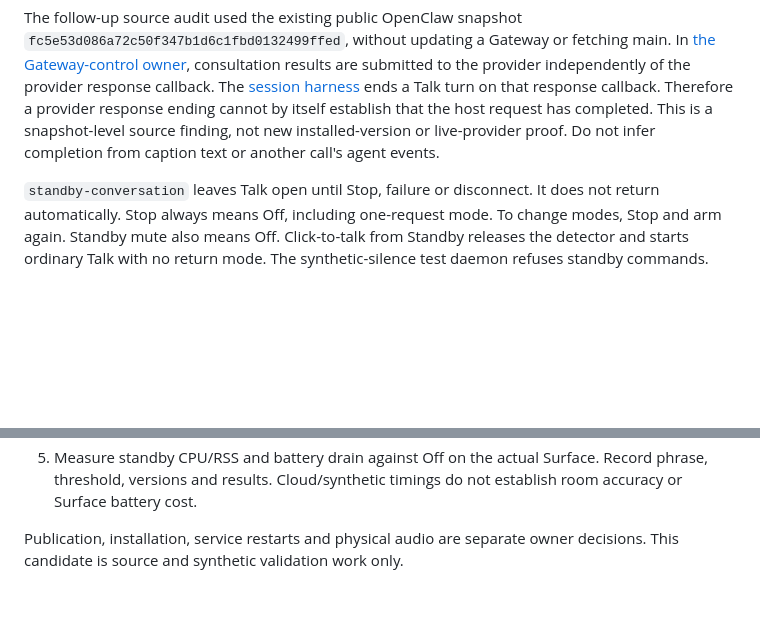
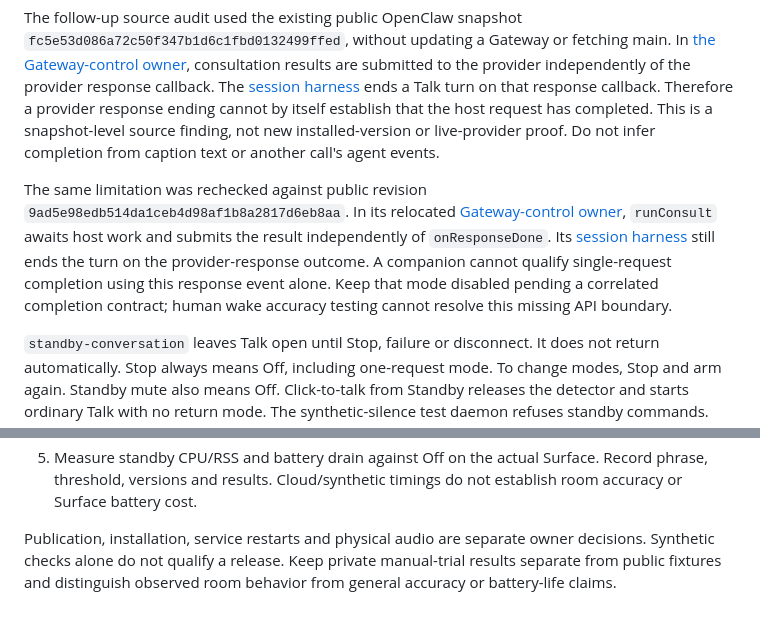
Before and after one commit to brokemac79/omarchy-openclaw-voice, a Markdown page: docs/WAKE-WORD.md, 2 parts joined by grey strips. Drawn GitHub-style; blank space fills up the shorter version.

Commit message:
docs: verify single-request boundary against pinned gateway build

```diff
--- a/docs/WAKE-WORD.md
+++ b/docs/WAKE-WORD.md
@@ -290,6 +290,16 @@ cannot by itself establish that the host request has completed. This is a
 snapshot-level source finding, not new installed-version or live-provider proof.
 Do not infer completion from caption text or another call's agent events.
 
+The same limitation was rechecked against public revision
+`9ad5e98edb514da1ceb4d98af1b8a2817d6eb8aa`. In its relocated
+[Gateway-control owner](https://github.com/openclaw/openclaw/blob/9ad5e98edb514da1ceb4d98af1b8a2817d6eb8aa/src/gateway/talk/client-gateway-control.ts),
+`runConsult` awaits host work and submits the result independently of
+`onResponseDone`. Its [session harness](https://github.com/openclaw/openclaw/blob/9ad5e98edb514da1ceb4d98af1b8a2817d6eb8aa/src/talk/realtime-session-harness.ts)
+still ends the turn on the provider-response outcome. A companion cannot
+qualify single-request completion using this response event alone. Keep that
+mode disabled pending a correlated completion contract; human wake accuracy
+testing cannot resolve this missing API boundary.
+
 `standby-conversation` leaves Talk open until Stop, failure or disconnect. It
 does not return automatically. Stop always means Off, including one-request
 mode. To change modes, Stop and arm again. Standby mute also means Off.
@@ -338,4 +348,6 @@ the installed release until that trial is authorized:
    not establish room accuracy or Surface battery cost.
 
 Publication, installation, service restarts and physical audio are separate
-owner decisions. This candidate is source and synthetic validation work only.
+owner decisions. Synthetic checks alone do not qualify a release. Keep private
+manual-trial results separate from public fixtures and distinguish observed
+room behavior from general accuracy or battery-life claims.
```
